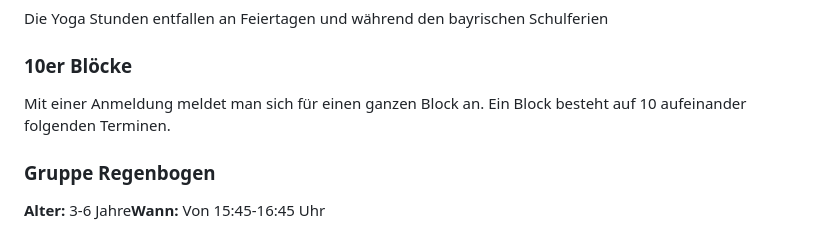
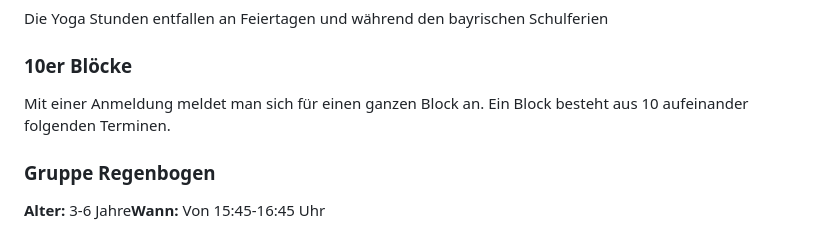
Before and after one commit to HelleGazelle/bunteyogawelt, a Markdown page: src/index.md, the part around the change printed below. Drawn GitHub-style.

```diff
--- a/src/index.md
+++ b/src/index.md
@@ -65,7 +65,7 @@ layout: "layouts/base.njk"
         <image width="30px" src="/assets/images/icons/star.svg" />
         <div>
           <h3 class="fw-bold mb-0 fs-4 text-body-emphasis">10er Blöcke</h3>
-          <p>Mit einer Anmeldung meldet man sich für einen ganzen Block an. Ein Block besteht auf 10 aufeinander folgenden Terminen.</p>
+          <p>Mit einer Anmeldung meldet man sich für einen ganzen Block an. Ein Block besteht aus 10 aufeinander folgenden Terminen.</p>
         </div>
       </div>
     </div>
```
Also changed, not shown: other parts of src/index.md (+1 -1 lines).
